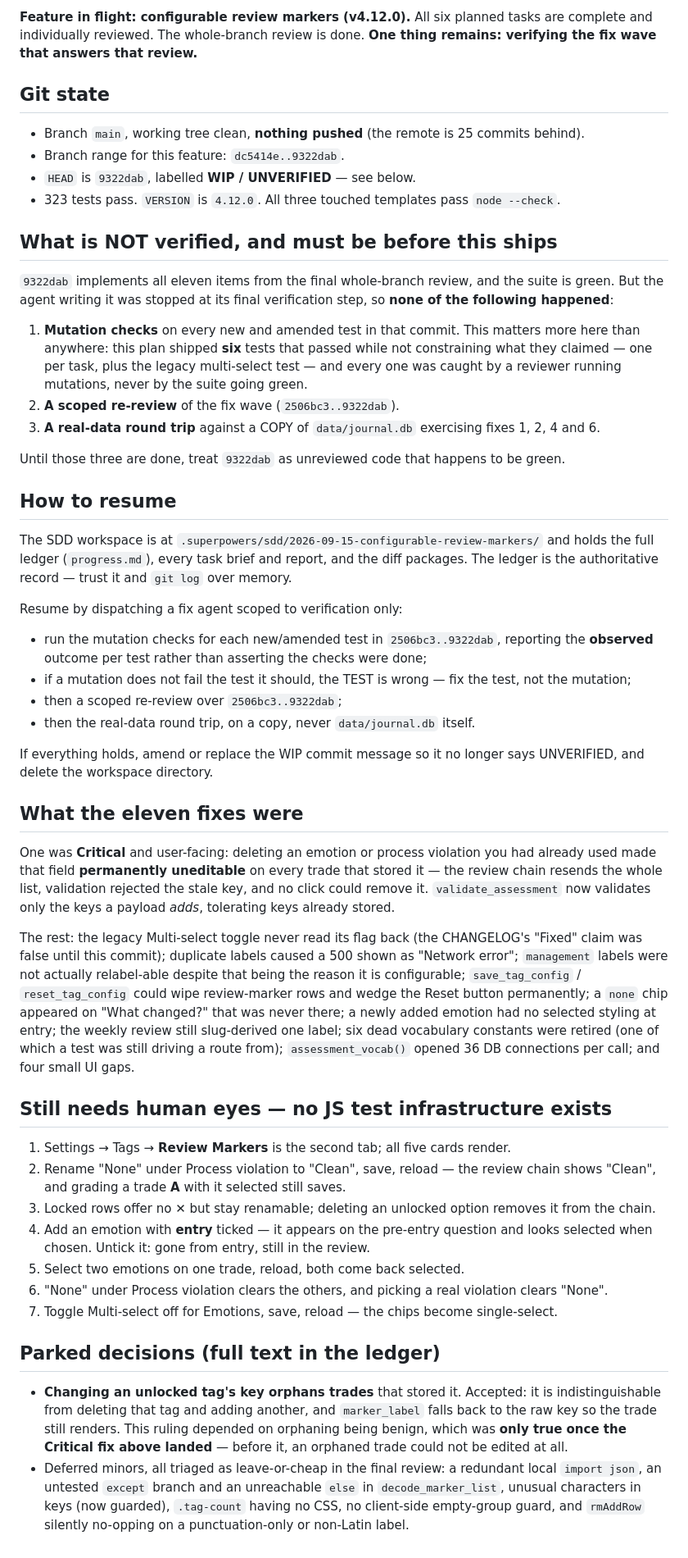
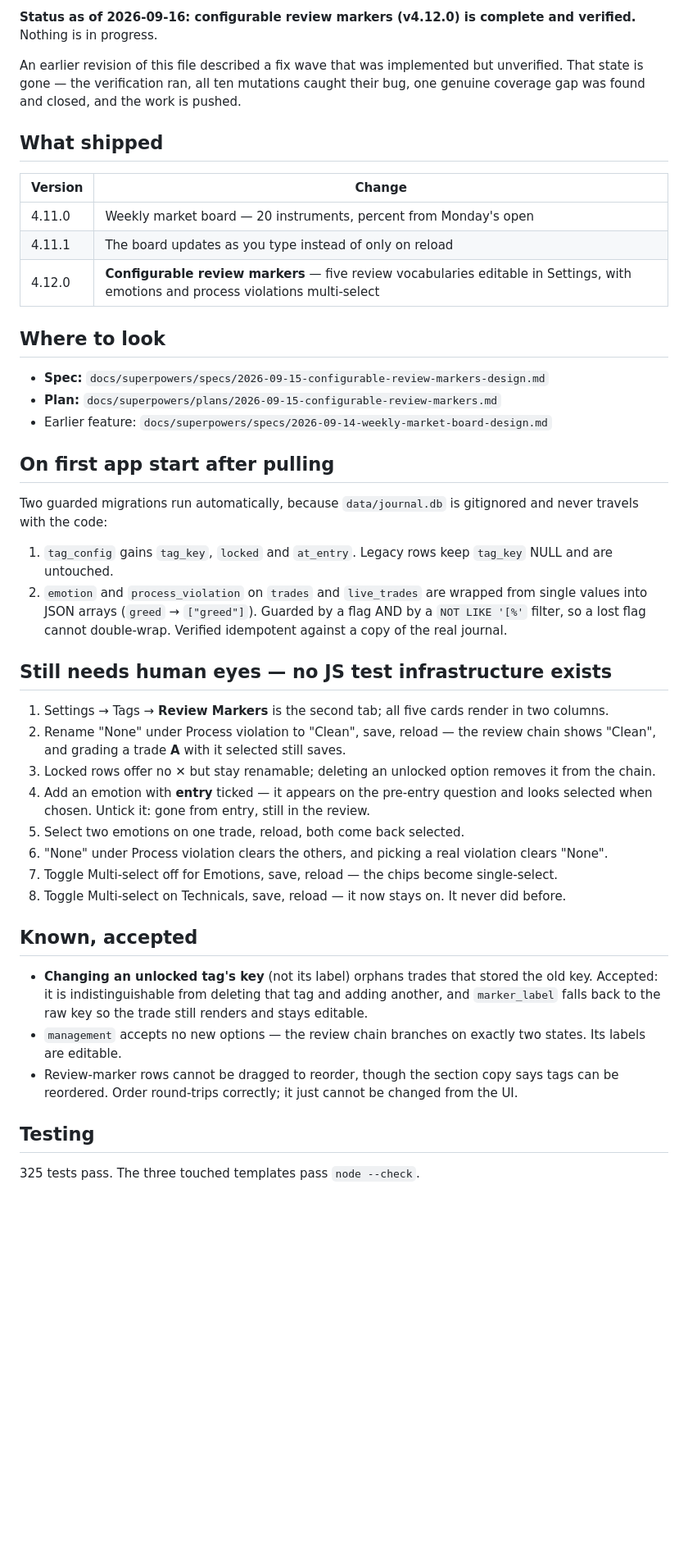
Before and after one commit to krishis2025/tradejournal, a Markdown page: SESSION_HANDOFF.md, the part around one of its changes. Shown at 82% size. GitHub-like rendering; blank space fills up the shorter version.

Commit message:
docs: refresh the session handoff — review markers complete and verified
The previous revision described the final fix wave as implemented but
unverified. That verification has now run: all ten named mutations failed the
test they were meant to, and the one gap found was a missing test rather than a
non-discriminating one — the AND tag_key IS NULL guards on the legacy tag
routes had no coverage independent of the route guards, so removing them broke
nothing. Two tests added, 323 -> 325.

Note for anyone reading git log: commit 9322dab's message still says
UNVERIFIED. It is not — that message predates the verification and is left
alone rather than rewriting published history.

Co-Authored-By: Claude Opus 5 <noreply@anthropic.com>
Claude-Session: https://claude.ai/code/session_01MD6mQWNsdVyhUDpB79zWgF

```diff
--- a/SESSION_HANDOFF.md
+++ b/SESSION_HANDOFF.md
@@ -2,66 +2,39 @@
 
-**Feature in flight: configurable review markers (v4.12.0).** All six planned tasks are complete
-and individually reviewed. The whole-branch review is done. **One thing remains: verifying the
-fix wave that answers that review.**
+**Status as of 2026-09-16: configurable review markers (v4.12.0) is complete and verified.**
+Nothing is in progress.
 
-## Git state
+An earlier revision of this file described a fix wave that was implemented but unverified. That
+state is gone — the verification ran, all ten mutations caught their bug, one genuine coverage gap
+was found and closed, and the work is pushed.
 
-- Branch `main`, working tree clean, **nothing pushed** (the remote is 25 commits behind).
-- Branch range for this feature: `dc5414e..9322dab`.
-- `HEAD` is `9322dab`, labelled **WIP / UNVERIFIED** — see below.
-- 323 tests pass. `VERSION` is `4.12.0`. All three touched templates pass `node --check`.
+## What shipped
 
-## What is NOT verified, and must be before this ships
+| Version | Change |
+|---|---|
+| 4.11.0 | Weekly market board — 20 instruments, percent from Monday's open |
+| 4.11.1 | The board updates as you type instead of only on reload |
+| 4.12.0 | **Configurable review markers** — five review vocabularies editable in Settings, with emotions and process violations multi-select |
 
-`9322dab` implements all eleven items from the final whole-branch review, and the suite is green.
-But the agent writing it was stopped at its final verification step, so **none of the following
-happened**:
+## Where to look
 
-1. **Mutation checks** on every new and amended test in that commit. This matters more here than
-   anywhere: this plan shipped **six** tests that passed while not constraining what they claimed —
-   one per task, plus the legacy multi-select test — and every one was caught by a reviewer running
-   mutations, never by the suite going green.
-2. **A scoped re-review** of the fix wave (`2506bc3..9322dab`).
-3. **A real-data round trip** against a COPY of `data/journal.db` exercising fixes 1, 2, 4 and 6.
+- **Spec:** `docs/superpowers/specs/2026-09-15-configurable-review-markers-design.md`
+- **Plan:** `docs/superpowers/plans/2026-09-15-configurable-review-markers.md`
+- Earlier feature: `docs/superpowers/specs/2026-09-14-weekly-market-board-design.md`
 
-Until those three are done, treat `9322dab` as unreviewed code that happens to be green.
+## On first app start after pulling
 
-## How to resume
+Two guarded migrations run automatically, because `data/journal.db` is gitignored and never travels
+with the code:
 
-The SDD workspace is at `.superpowers/sdd/2026-09-15-configurable-review-markers/` and holds the
-full ledger (`progress.md`), every task brief and report, and the diff packages. The ledger is the
-authoritative record — trust it and `git log` over memory.
-
-Resume by dispatching a fix agent scoped to verification only:
-
-- run the mutation checks for each new/amended test in `2506bc3..9322dab`, reporting the **observed**
-  outcome per test rather than asserting the checks were done;
-- if a mutation does not fail the test it should, the TEST is wrong — fix the test, not the mutation;
-- then a scoped re-review over `2506bc3..9322dab`;
-- then the real-data round trip, on a copy, never `data/journal.db` itself.
-
-If everything holds, amend or replace the WIP commit message so it no longer says UNVERIFIED, and
-delete the workspace directory.
-
-## What the eleven fixes were
-
-One was **Critical** and user-facing: deleting an emotion or process violation you had already used
-made that field **permanently uneditable** on every trade that stored it — the review chain resends
-the whole list, validation rejected the stale key, and no click could remove it. `validate_assessment`
-now validates only the keys a payload *adds*, tolerating keys already stored.
-
-The rest: the legacy Multi-select toggle never read its flag back (the CHANGELOG's "Fixed" claim was
-false until this commit); duplicate labels caused a 500 shown as "Network error"; `management` labels
-were not actually relabel-able despite that being the reason it is configurable; `save_tag_config` /
-`reset_tag_config` could wipe review-marker rows and wedge the Reset button permanently; a `none`
-chip appeared on "What changed?" that was never there; a newly added emotion had no selected styling
-at entry; the weekly review still slug-derived one label; six dead vocabulary constants were retired
-(one of which a test was still driving a route from); `assessment_vocab()` opened 36 DB connections
-per call; and four small UI gaps.
+1. `tag_config` gains `tag_key`, `locked` and `at_entry`. Legacy rows keep `tag_key` NULL and are
+   untouched.
+2. `emotion` and `process_violation` on `trades` and `live_trades` are wrapped from single values
+   into JSON arrays (`greed` → `["greed"]`). Guarded by a flag AND by a `NOT LIKE '[%'` filter, so a
+   lost flag cannot double-wrap. Verified idempotent against a copy of the real journal.
 
 ## Still needs human eyes — no JS test infrastructure exists
 
-1. Settings → Tags → **Review Markers** is the second tab; all five cards render.
+1. Settings → Tags → **Review Markers** is the second tab; all five cards render in two columns.
 2. Rename "None" under Process violation to "Clean", save, reload — the review chain shows "Clean",
    and grading a trade **A** with it selected still saves.
 3. Locked rows offer no ✕ but stay renamable; deleting an unlocked option removes it from the chain.
@@ -70,14 +43,18 @@ per call; and four small UI gaps.
 5. Select two emotions on one trade, reload, both come back selected.
 6. "None" under Process violation clears the others, and picking a real violation clears "None".
 7. Toggle Multi-select off for Emotions, save, reload — the chips become single-select.
+8. Toggle Multi-select on Technicals, save, reload — it now stays on. It never did before.
 
-## Parked decisions (full text in the ledger)
+## Known, accepted
 
-- **Changing an unlocked tag's key orphans trades** that stored it. Accepted: it is indistinguishable
-  from deleting that tag and adding another, and `marker_label` falls back to the raw key so the
-  trade still renders. This ruling depended on orphaning being benign, which was **only true once
-  the Critical fix above landed** — before it, an orphaned trade could not be edited at all.
-- Deferred minors, all triaged as leave-or-cheap in the final review: a redundant local `import json`,
-  an untested `except` branch and an unreachable `else` in `decode_marker_list`, unusual characters
-  in keys (now guarded), `.tag-count` having no CSS, no client-side empty-group guard, and
-  `rmAddRow` silently no-opping on a punctuation-only or non-Latin label.
+- **Changing an unlocked tag's key** (not its label) orphans trades that stored the old key. Accepted:
+  it is indistinguishable from deleting that tag and adding another, and `marker_label` falls back to
+  the raw key so the trade still renders and stays editable.
+- `management` accepts no new options — the review chain branches on exactly two states. Its labels
+  are editable.
+- Review-marker rows cannot be dragged to reorder, though the section copy says tags can be
+  reordered. Order round-trips correctly; it just cannot be changed from the UI.
+
+## Testing
+
+325 tests pass. The three touched templates pass `node --check`.
```
Also changed, not shown: other parts of SESSION_HANDOFF.md (+1 -1 lines).
